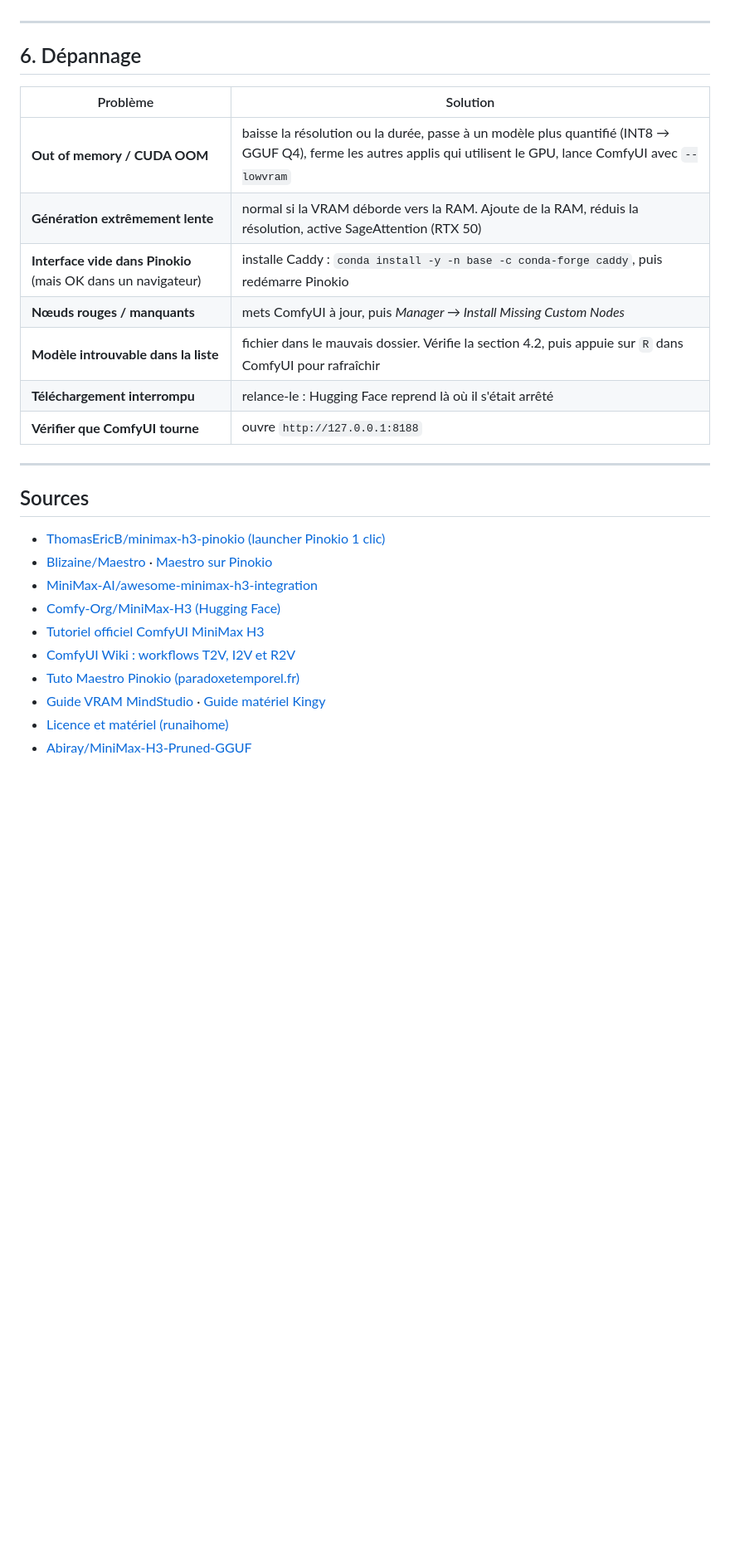
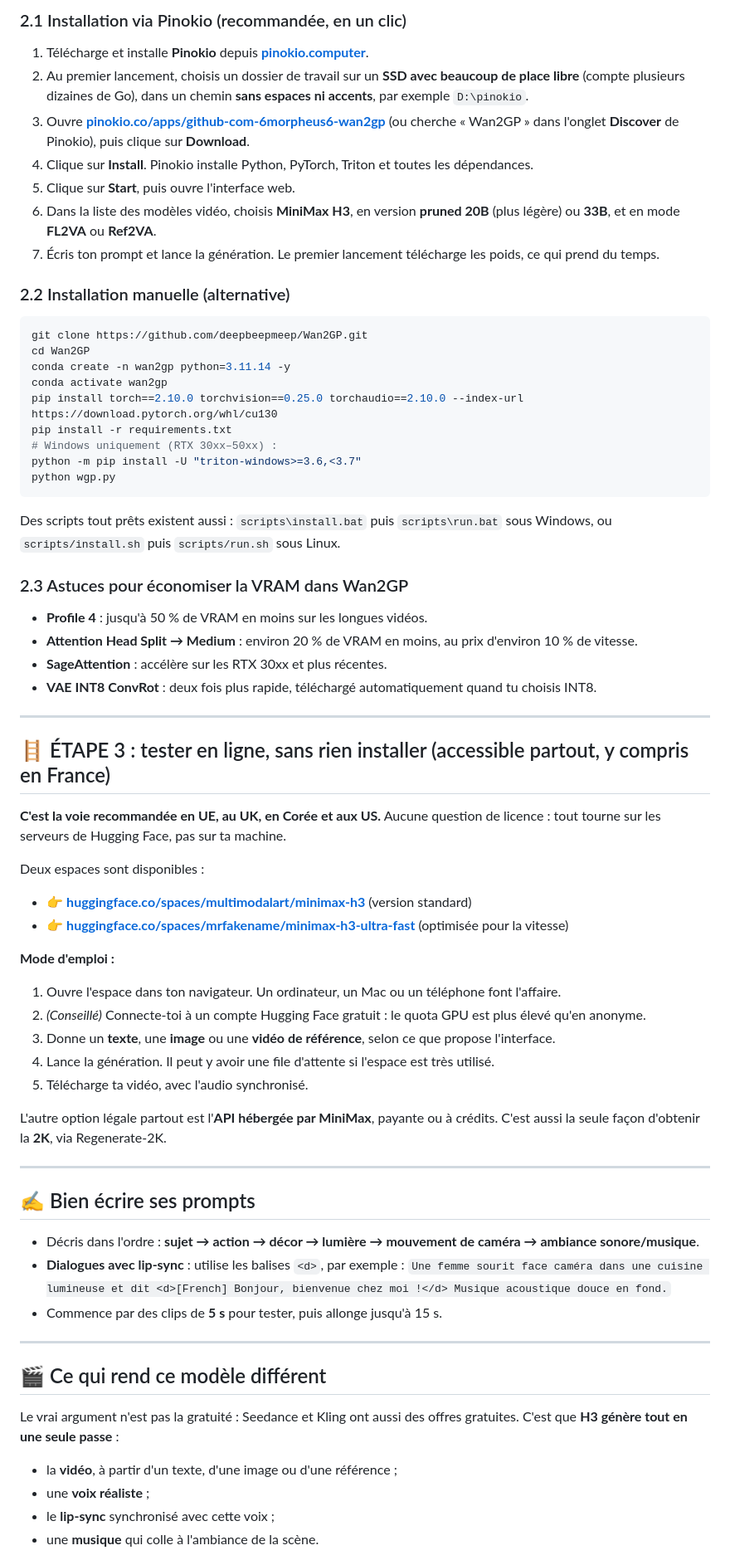
Before and after one commit to noacabau-rgb/1, a Markdown page: MINIMAX_H3_INSTALLATION.md, the part around one of its changes. Shown at 83% size. Drawn GitHub-style; blank space fills up the shorter version.

````diff
--- a/MINIMAX_H3_INSTALLATION.md
+++ b/MINIMAX_H3_INSTALLATION.md
@@ -253,29 +158,71 @@ huggingface-cli download Comfy-Org/MiniMax-H3 --include "*vae*" --local-dir ./_h
+### 2.1 Installation via Pinokio (recommandée, en un clic)
+
+1. Télécharge et installe **Pinokio** depuis **[pinokio.computer](https://pinokio.computer)**.
+2. Au premier lancement, choisis un dossier de travail sur un **SSD avec beaucoup de place libre** (compte plusieurs dizaines de Go), dans un chemin **sans espaces ni accents**, par exemple `D:\pinokio`.
+3. Ouvre **[pinokio.co/apps/github-com-6morpheus6-wan2gp](https://pinokio.co/apps/github-com-6morpheus6-wan2gp)** (ou cherche « Wan2GP » dans l'onglet **Discover** de Pinokio), puis clique sur **Download**.
+4. Clique sur **Install**. Pinokio installe Python, PyTorch, Triton et toutes les dépendances.
+5. Clique sur **Start**, puis ouvre l'interface web.
+6. Dans la liste des modèles vidéo, choisis **MiniMax H3**, en version **pruned 20B** (plus légère) ou **33B**, et en mode **FL2VA** ou **Ref2VA**.
+7. Écris ton prompt et lance la génération. Le premier lancement télécharge les poids, ce qui prend du temps.
+
+### 2.2 Installation manuelle (alternative)
+
+```bash
+git clone https://github.com/deepbeepmeep/Wan2GP.git
+cd Wan2GP
+conda create -n wan2gp python=3.11.14 -y
+conda activate wan2gp
+pip install torch==2.10.0 torchvision==0.25.0 torchaudio==2.10.0 --index-url https://download.pytorch.org/whl/cu130
+pip install -r requirements.txt
+# Windows uniquement (RTX 30xx–50xx) :
+python -m pip install -U "triton-windows>=3.6,<3.7"
+python wgp.py
+```
+
+Des scripts tout prêts existent aussi : `scripts\install.bat` puis `scripts\run.bat` sous Windows, ou `scripts/install.sh` puis `scripts/run.sh` sous Linux.
+
+### 2.3 Astuces pour économiser la VRAM dans Wan2GP
+
+- **Profile 4** : jusqu'à 50 % de VRAM en moins sur les longues vidéos.
+- **Attention Head Split → Medium** : environ 20 % de VRAM en moins, au prix d'environ 10 % de vitesse.
+- **SageAttention** : accélère sur les RTX 30xx et plus récentes.
+- **VAE INT8 ConvRot** : deux fois plus rapide, téléchargé automatiquement quand tu choisis INT8.
 
 ---
 
-## 6. Dépannage
+## 🪜 ÉTAPE 3 : tester en ligne, sans rien installer (accessible partout, y compris en France)
 
-| Problème | Solution |
-|---|---|
-| **Out of memory / CUDA OOM** | baisse la résolution ou la durée, passe à un modèle plus quantifié (INT8 → GGUF Q4), ferme les autres applis qui utilisent le GPU, lance ComfyUI avec `--lowvram` |
-| **Génération extrêmement lente** | normal si la VRAM déborde vers la RAM. Ajoute de la RAM, réduis la résolution, active SageAttention (RTX 50) |
-| **Interface vide dans Pinokio** (mais OK dans un navigateur) | installe Caddy : `conda install -y -n base -c conda-forge caddy`, puis redémarre Pinokio |
-| **Nœuds rouges / manquants** | mets ComfyUI à jour, puis *Manager → Install Missing Custom Nodes* |
-| **Modèle introuvable dans la liste** | fichier dans le mauvais dossier. Vérifie la section 4.2, puis appuie sur `R` dans ComfyUI pour rafraîchir |
-| **Téléchargement interrompu** | relance-le : Hugging Face reprend là où il s'était arrêté |
-| **Vérifier que ComfyUI tourne** | ouvre `http://127.0.0.1:8188` |
+**C'est la voie recommandée en UE, au UK, en Corée et aux US.** Aucune question de licence : tout tourne sur les serveurs de Hugging Face, pas sur ta machine.
+
+Deux espaces sont disponibles :
+- 👉 **[huggingface.co/spaces/multimodalart/minimax-h3](https://huggingface.co/spaces/multimodalart/minimax-h3)** (version standard)
+- 👉 **[huggingface.co/spaces/mrfakename/minimax-h3-ultra-fast](https://huggingface.co/spaces/mrfakename/minimax-h3-ultra-fast)** (optimisée pour la vitesse)
+
+**Mode d'emploi :**
+1. Ouvre l'espace dans ton navigateur. Un ordinateur, un Mac ou un téléphone font l'affaire.
+2. *(Conseillé)* Connecte-toi à un compte Hugging Face gratuit : le quota GPU est plus élevé qu'en anonyme.
+3. Donne un **texte**, une **image** ou une **vidéo de référence**, selon ce que propose l'interface.
+4. Lance la génération. Il peut y avoir une file d'attente si l'espace est très utilisé.
+5. Télécharge ta vidéo, avec l'audio synchronisé.
+
+L'autre option légale partout est l'**API hébergée par MiniMax**, payante ou à crédits. C'est aussi la seule façon d'obtenir la **2K**, via Regenerate-2K.
 
 ---
 
-## Sources
+## ✍️ Bien écrire ses prompts
 
-- [ThomasEricB/minimax-h3-pinokio (launcher Pinokio 1 clic)](https://github.com/ThomasEricB/minimax-h3-pinokio)
-- [Blizaine/Maestro](https://github.com/Blizaine/Maestro) · [Maestro sur Pinokio](https://pinokio.co/apps/github-com-blizaine-maestro)
-- [MiniMax-AI/awesome-minimax-h3-integration](https://github.com/MiniMax-AI/awesome-minimax-h3-integration)
-- [Comfy-Org/MiniMax-H3 (Hugging Face)](https://huggingface.co/Comfy-Org/MiniMax-H3/blob/main/README.md)
-- [Tutoriel officiel ComfyUI MiniMax H3](https://docs.comfy.org/tutorials/video/minimax/minimax-h3-native)
-- [ComfyUI Wiki : workflows T2V, I2V et R2V](https://comfyui-wiki.com/en/tutorial/advanced/video/minimax/minimax-h3)
-- [Tuto Maestro Pinokio (paradoxetemporel.fr)](https://paradoxetemporel.fr/71174-tuto-maestro-pinokio-generer-des-videos-minimax-h3-en-local.html)
-- [Guide VRAM MindStudio](https://www.mindstudio.ai/blog/minimax-h3-run-locally-guide) · [Guide matériel Kingy](https://kingy.ai/ai/ai-guides/minimax-h3-local-installation-hardware-guide/)
-- [Licence et matériel (runaihome)](https://runaihome.com/blog/minimax-h3-open-weights-local-ai-hardware-guide-2026/)
-- [Abiray/MiniMax-H3-Pruned-GGUF](https://huggingface.co/Abiray/MiniMax-H3-Pruned-GGUF)
+- Décris dans l'ordre : **sujet → action → décor → lumière → mouvement de caméra → ambiance sonore/musique**.
+- **Dialogues avec lip-sync** : utilise les balises `<d>`, par exemple :
+  `Une femme sourit face caméra dans une cuisine lumineuse et dit <d>[French] Bonjour, bienvenue chez moi !</d> Musique acoustique douce en fond.`
+- Commence par des clips de **5 s** pour tester, puis allonge jusqu'à 15 s.
+
+---
+
+## 🎬 Ce qui rend ce modèle différent
+
+Le vrai argument n'est pas la gratuité : Seedance et Kling ont aussi des offres gratuites. C'est que **H3 génère tout en une seule passe** :
+- la **vidéo**, à partir d'un texte, d'une image ou d'une référence ;
+- une **voix réaliste** ;
+- le **lip-sync** synchronisé avec cette voix ;
+- une **musique** qui colle à l'ambiance de la scène.
+
````
Also changed, not shown: other parts of MINIMAX_H3_INSTALLATION.md (+149 -204 lines).
